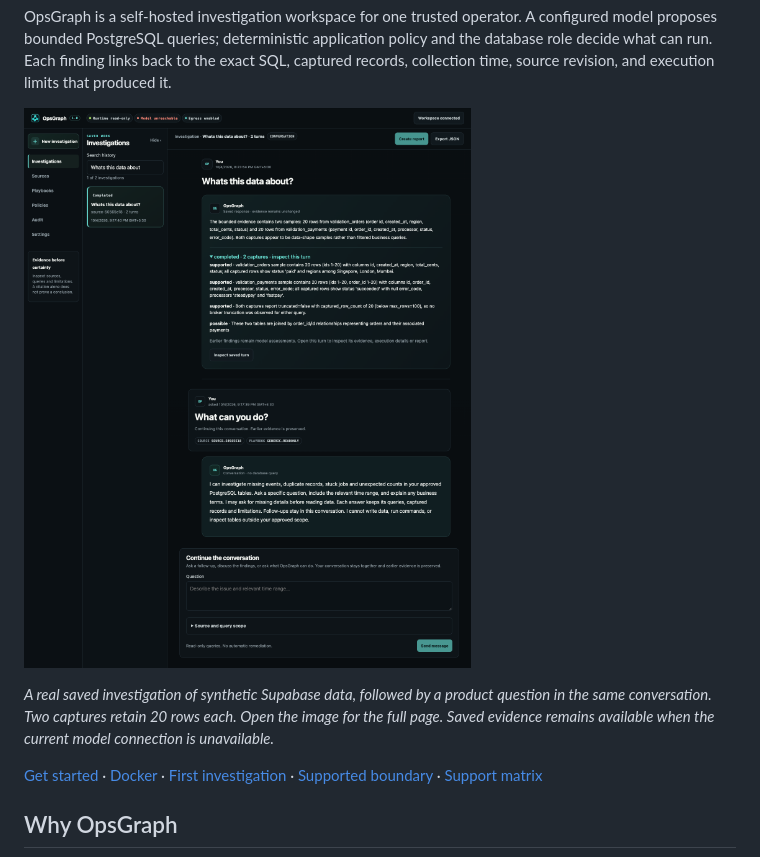
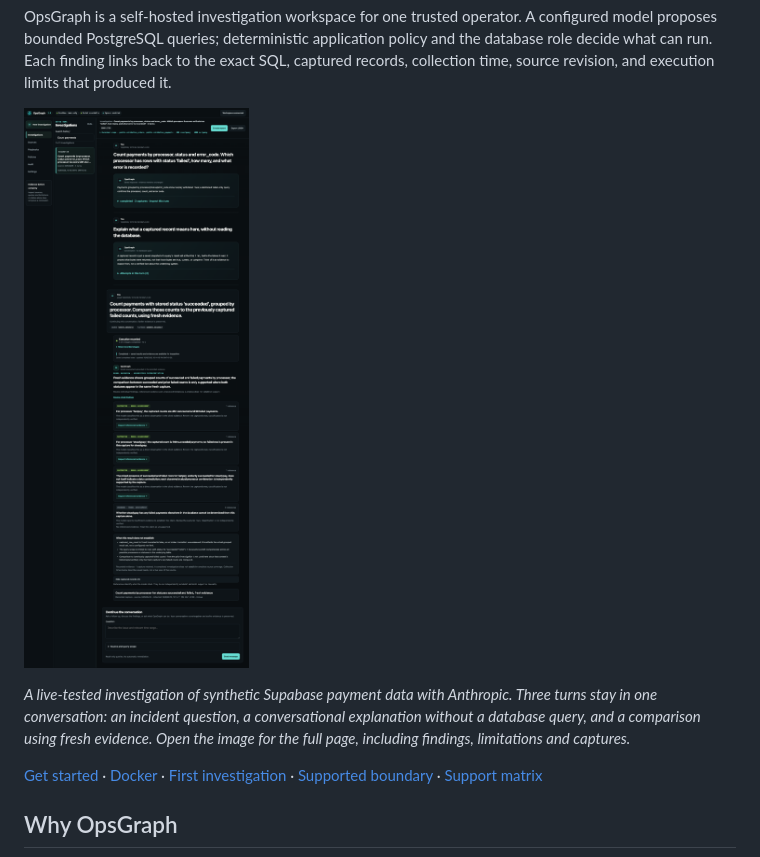
Before and after one commit to Arittra-Bag/opsgraph, a Markdown page: README.md, the part around the change. Rendered like a GitHub page; pictures changed too: docs/assets/opsgraph-investigation-workspace-1.0.png.

Commit message:
Polish conversation retries and refresh validated workspace capture

```diff
--- a/README.md
+++ b/README.md
@@ -14,10 +14,10 @@ limits that produced it.
 
 [![OpsGraph investigation conversation with saved PostgreSQL findings and a follow-up turn](docs/assets/opsgraph-investigation-workspace-1.0.png)](docs/assets/opsgraph-investigation-workspace-1.0.png)
 
-*A real saved investigation of synthetic Supabase data, followed by a product
-question in the same conversation. Two captures retain 20 rows each. Open the
-image for the full page. Saved evidence remains available when the current
-model connection is unavailable.*
+*A live-tested investigation of synthetic Supabase payment data with Anthropic.
+Three turns stay in one conversation: an incident question, a conversational
+explanation without a database query, and a comparison using fresh evidence.
+Open the image for the full page, including findings, limitations and captures.*
 
 [Get started](#get-started) · [Docker](#docker) ·
 [First investigation](docs/quickstart.md) · [Supported boundary](docs/production-readiness.md) ·
```
Also changed, not shown: 6 other files.
